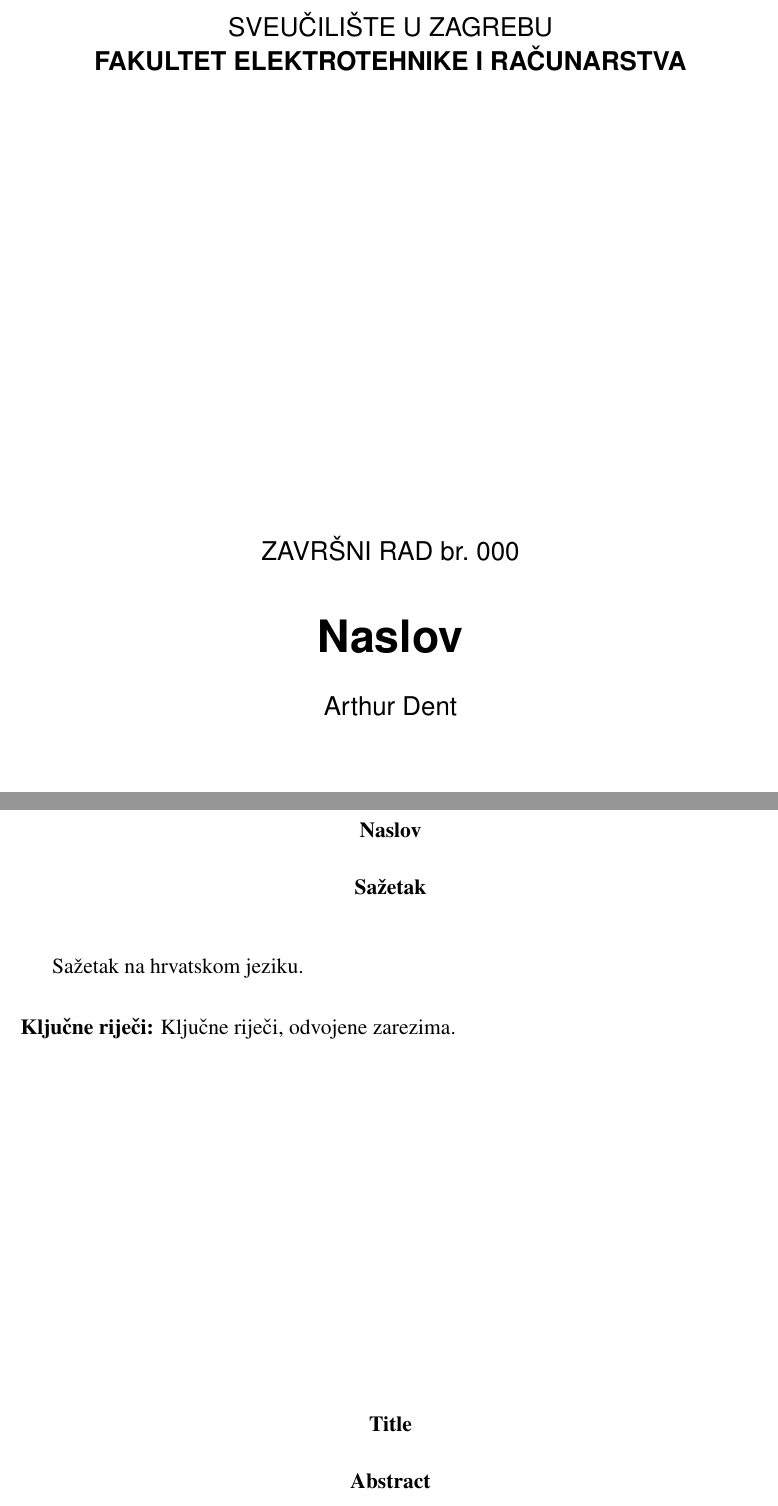
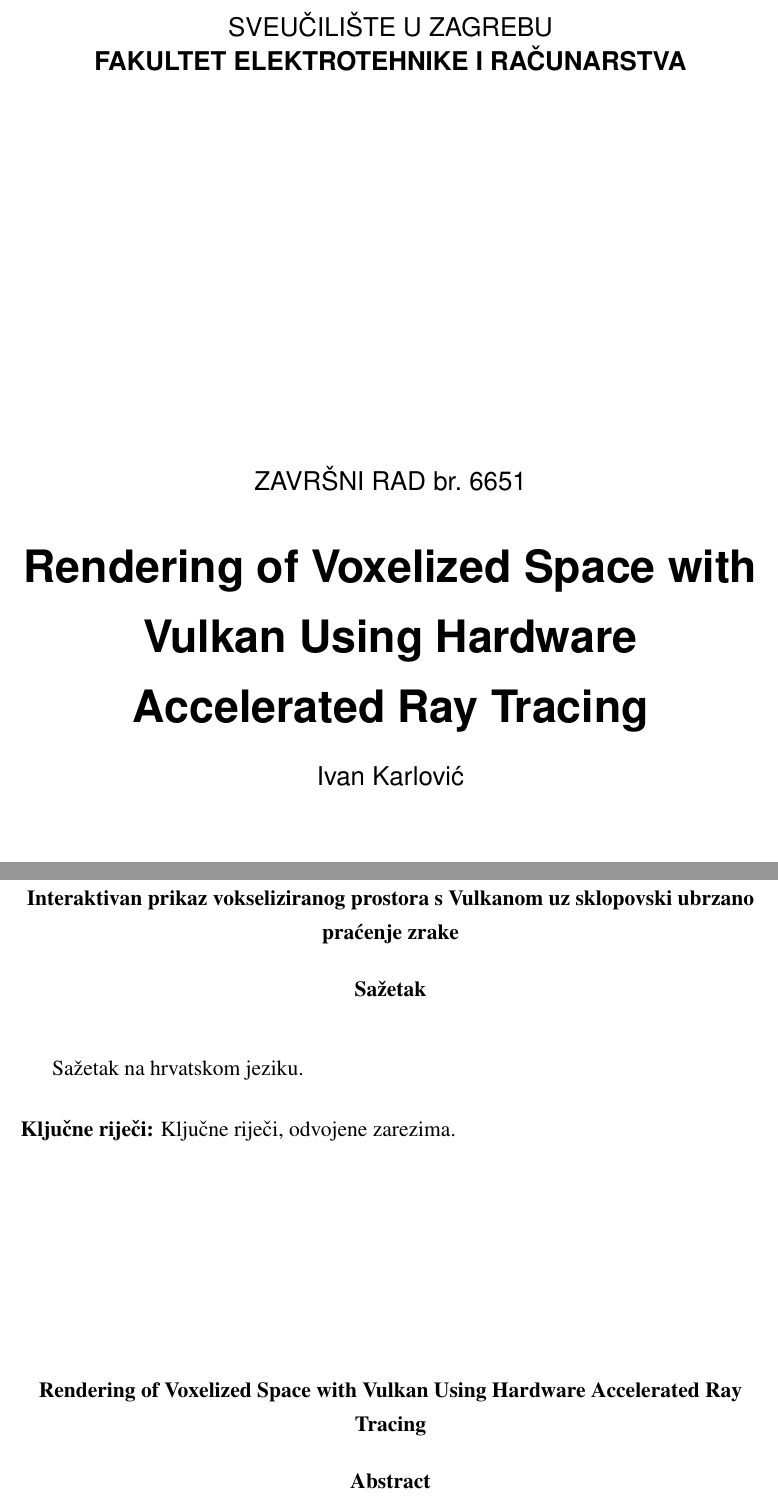
Before and after one commit to Karlovsky120/zavrsni, a LaTeX thesis (zavrsni.tex): two parts of pages 1 and 8 of 8, joined at a grey line, cut so that both start at the same text. Compiled offline with pdfLaTeX.

Commit message:
Fill in technical details.

```diff
--- a/zavrsni.tex
+++ b/zavrsni.tex
@@ -3,14 +3,11 @@
 
 \begin{document}
 
-% TODO: Navedite broj rada.
-\thesisnumber{000}
+\thesisnumber{6651}
 
-% TODO: Navedite naslov rada.
-\title{Naslov}
+\title{Rendering of Voxelized Space with Vulkan Using Hardware Accelerated Ray Tracing}
 
-% TODO: Navedite vaše ime i prezime.
-\author{Arthur Dent}
+\author{Ivan Karlović}
 
 \maketitle
 
@@ -31,14 +28,20 @@
 \bibliography{literatura}
 \bibliographystyle{fer}
 
-\begin{sazetak}
+\newpage
+\vspace*{\fill}
+\thispagestyle{empty}
+\begin{center}
+  {\bf Interaktivan prikaz vokseliziranog prostora s Vulkanom uz sklopovski ubrzano praćenje zrake}
+\end{center}
+\hspace*{\fill} {\bf Sa\v{z}etak} \hspace*{\fill} \par
+\vspace*{25pt}
+
 Sažetak na hrvatskom jeziku.
 
 \kljucnerijeci{Ključne riječi, odvojene zarezima.}
-\end{sazetak}
 
-% TODO: Navedite naslov na engleskom jeziku.
-\engtitle{Title}
+\engtitle{Rendering of Voxelized Space with Vulkan Using Hardware Accelerated Ray Tracing}
 \begin{abstract}
 Abstract.
 
```
